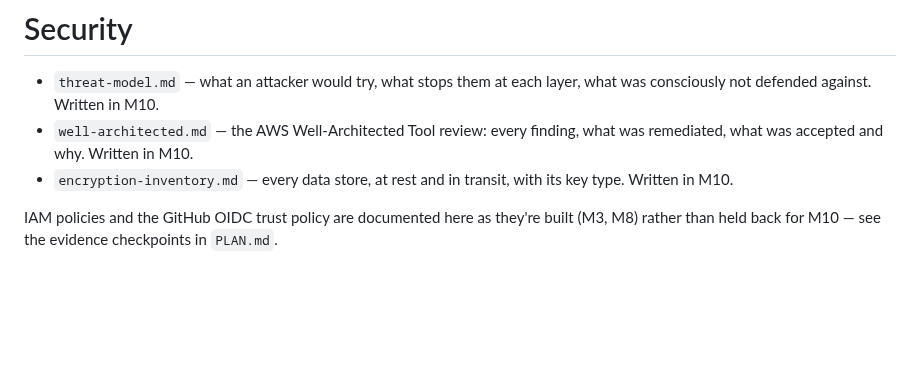
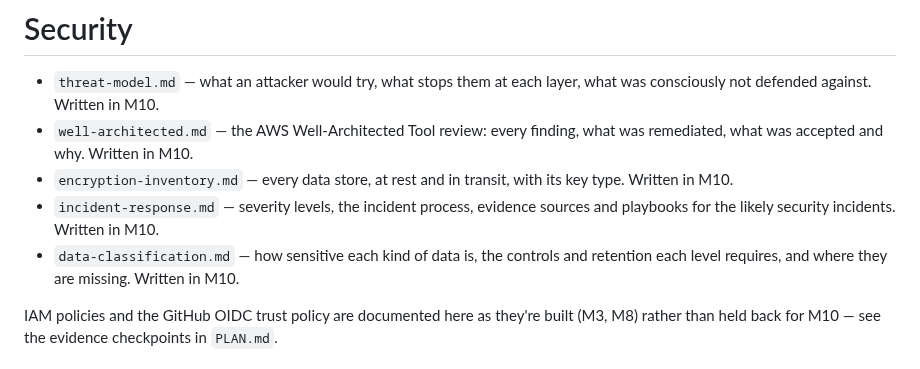
Before and after one commit to Mouad852/cloudforge, a Markdown page: docs/security/README.md, the part around the change. Drawn GitHub-style; blank space fills up the shorter version.

Commit message:
docs(security): classify every data store and record the retention gaps

```diff
--- a/docs/security/README.md
+++ b/docs/security/README.md
@@ -3,6 +3,8 @@
 - `threat-model.md` — what an attacker would try, what stops them at each layer, what was consciously not defended against. Written in M10.
 - `well-architected.md` — the AWS Well-Architected Tool review: every finding, what was remediated, what was accepted and why. Written in M10.
 - `encryption-inventory.md` — every data store, at rest and in transit, with its key type. Written in M10.
+- `incident-response.md` — severity levels, the incident process, evidence sources and playbooks for the likely security incidents. Written in M10.
+- `data-classification.md` — how sensitive each kind of data is, the controls and retention each level requires, and where they are missing. Written in M10.
 
 IAM policies and the GitHub OIDC trust policy are documented here as they're built (M3, M8) rather than held back for M10 — see the evidence checkpoints in `PLAN.md`.
 
```
Also changed, not shown: docs/security/data-classification.md (added, +62 -0 lines).
